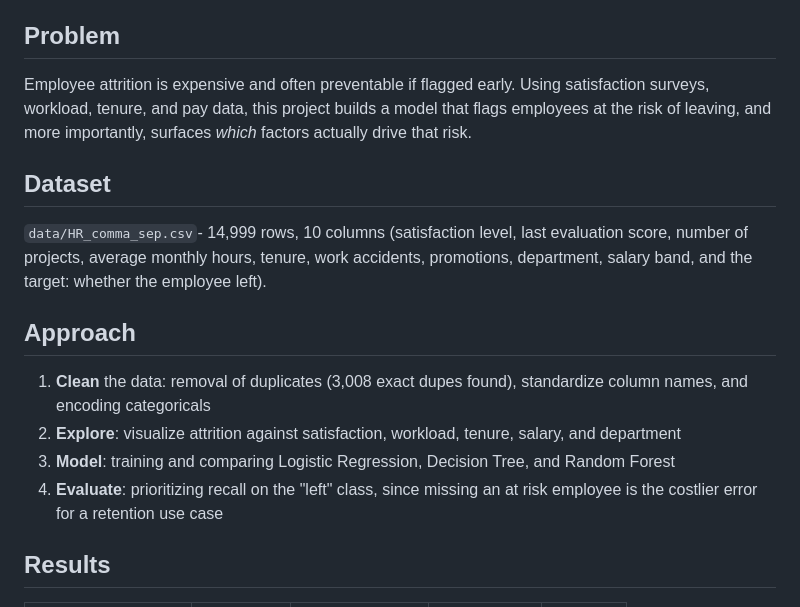
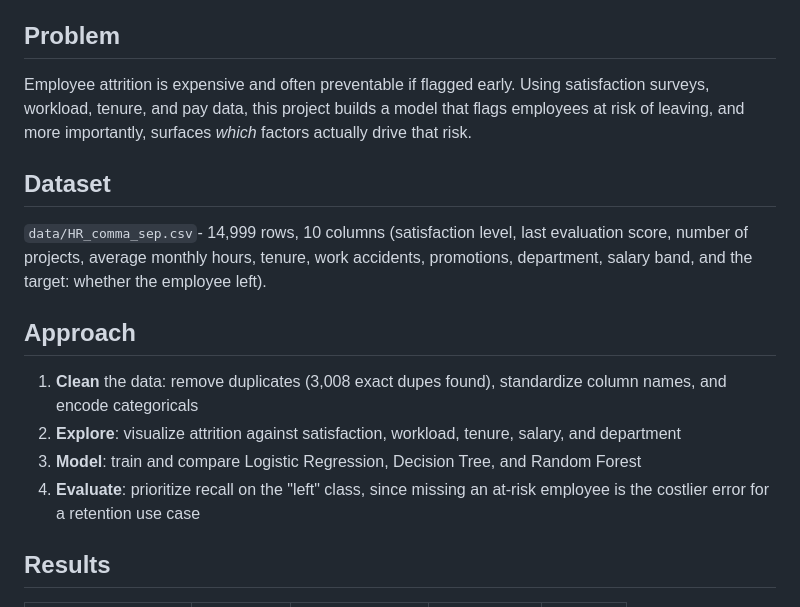
Before and after one commit to tangopsd/employee-retention-pipeline, a Markdown page: README.md, the part around the change. Rendered like a GitHub page.

```diff
--- a/README.md
+++ b/README.md
@@ -10,7 +10,7 @@ employees** versus 26% for the linear baseline.
 ## Problem
 
 Employee attrition is expensive and often preventable if flagged early. Using satisfaction
-surveys, workload, tenure, and pay data, this project builds a model that flags employees at the
+surveys, workload, tenure, and pay data, this project builds a model that flags employees at
 risk of leaving, and more importantly, surfaces *which* factors actually drive that risk.
 
 ## Dataset
@@ -21,12 +21,12 @@ salary band, and the target: whether the employee left).
 
 ## Approach
 
-1. **Clean** the data: removal of duplicates (3,008 exact dupes found), standardize column names, and encoding
+1. **Clean** the data: remove duplicates (3,008 exact dupes found), standardize column names, and encode
    categoricals
 2. **Explore**: visualize attrition against satisfaction, workload, tenure, salary, and
    department
-3. **Model**: training and comparing Logistic Regression, Decision Tree, and Random Forest
-4. **Evaluate**: prioritizing recall on the "left" class, since missing an at risk employee is
+3. **Model**: train and compare Logistic Regression, Decision Tree, and Random Forest
+4. **Evaluate**: prioritize recall on the "left" class, since missing an at-risk employee is
    the costlier error for a retention use case
 
 ## Results
```
